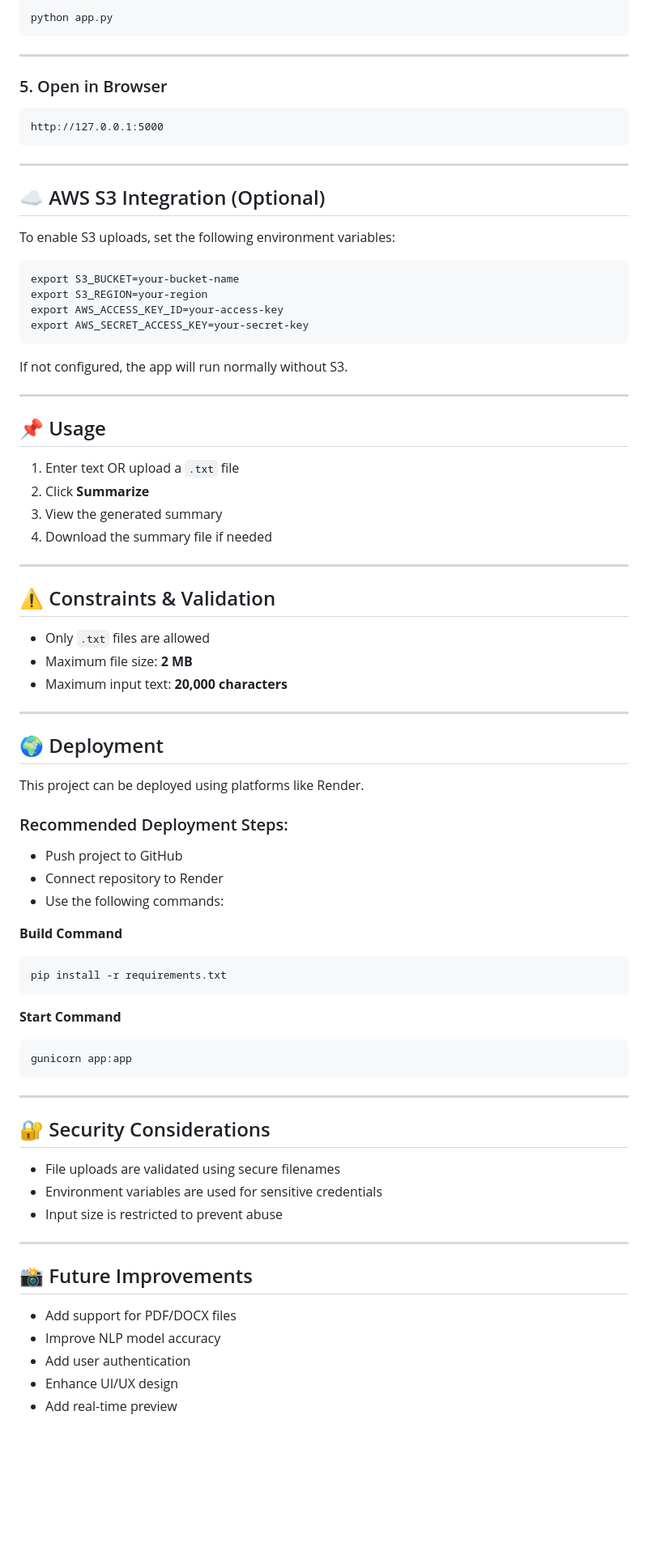
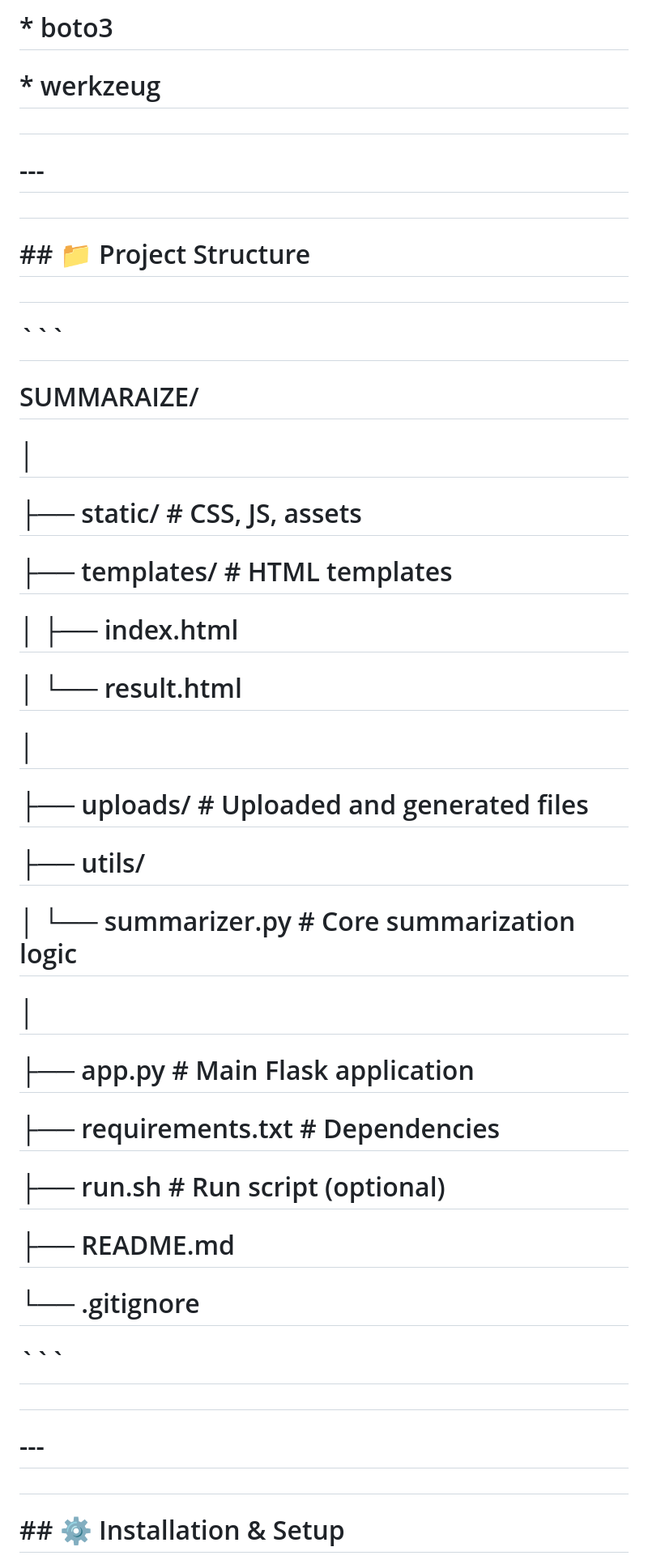
Before and after one commit to SriAhilesh/summaraize-flask-app, a Markdown page: README.md, the part around one of its changes. Shown at 81% size. GitHub-like rendering; blank space fills up the shorter version.

````diff
--- a/README.md
+++ b/README.md
@@ -84,87 +58,61 @@ pip install -r requirements.txt
 
-```
-python app.py
-```
+# &#x20; \* boto3
 
----
+# &#x20; \* werkzeug
 
-### 5. Open in Browser
+#
 
-```
-http://127.0.0.1:5000
-```
+# \---
 
----
+#
 
-## ☁️ AWS S3 Integration (Optional)
+# \## 📁 Project Structure
 
-To enable S3 uploads, set the following environment variables:
+#
 
-```
-export S3_BUCKET=your-bucket-name
-export S3_REGION=your-region
-export AWS_ACCESS_KEY_ID=your-access-key
-export AWS_SECRET_ACCESS_KEY=your-secret-key
-```
+# ```
 
-If not configured, the app will run normally without S3.
+# SUMMARAIZE/
 
----
+# │
 
-## 📌 Usage
+# ├── static/              # CSS, JS, assets
 
-1. Enter text OR upload a `.txt` file
-2. Click **Summarize**
-3. View the generated summary
-4. Download the summary file if needed
+# ├── templates/           # HTML templates
 
----
+# │   ├── index.html
 
-## ⚠️ Constraints & Validation
+# │   └── result.html
 
-* Only `.txt` files are allowed
-* Maximum file size: **2 MB**
-* Maximum input text: **20,000 characters**
+# │
 
----
+# ├── uploads/             # Uploaded and generated files
 
-## 🌍 Deployment
+# ├── utils/
 
-This project can be deployed using platforms like Render.
+# │   └── summarizer.py    # Core summarization logic
 
-### Recommended Deployment Steps:
+# │
 
-* Push project to GitHub
-* Connect repository to Render
-* Use the following commands:
+# ├── app.py               # Main Flask application
 
-**Build Command**
+# ├── requirements.txt     # Dependencies
 
-```
-pip install -r requirements.txt
-```
+# ├── run.sh               # Run script (optional)
 
-**Start Command**
+# ├── README.md
 
-```
-gunicorn app:app
-```
+# └── .gitignore
 
----
+# ```
 
-## 🔐 Security Considerations
+#
 
-* File uploads are validated using secure filenames
-* Environment variables are used for sensitive credentials
-* Input size is restricted to prevent abuse
+# \---
 
----
+#
 
-## 📸 Future Improvements
+# \## ⚙️ Installation \& Setup
 
-* Add support for PDF/DOCX files
-* Improve NLP model accuracy
-* Add user authentication
-* Enhance UI/UX design
-* Add real-time preview
+#
 
````
Also changed, not shown: other parts of README.md (+287 -67 lines).
